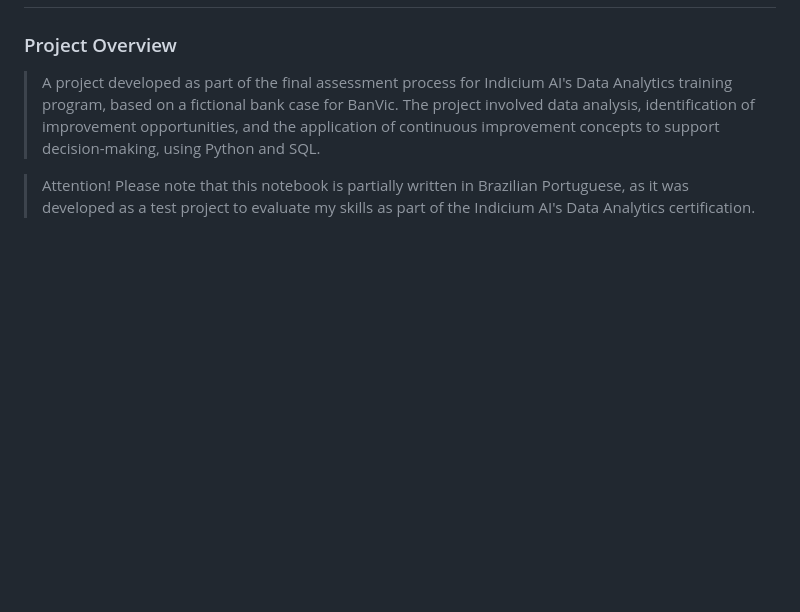
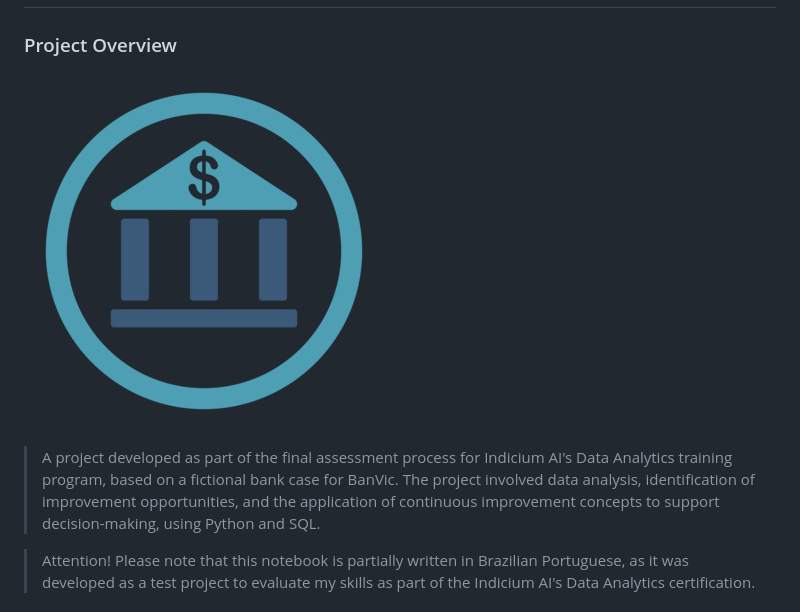
Before and after one commit to luiz-ed-ferreira/Project_BanvicDataAnalytics, a Markdown page: README.md, the part around the change. Drawn GitHub-style; pictures changed too: img/banvic_icon.png (added); blank space fills up the shorter version.

```diff
--- a/README.md
+++ b/README.md
@@ -1,6 +1,8 @@
 # Project BanVic Bank - Indicium AI's Data Analytics Certification
 
 ### Project Overview
+
+![Banvic Bank](img/banvic_icon.png)
 
 > A project developed as part of the final assessment process for Indicium AI's Data Analytics training program, based on a fictional bank case for BanVic. The project involved data analysis, identification of improvement opportunities, and the application of continuous improvement concepts to support decision-making, using Python and SQL.
 
```
